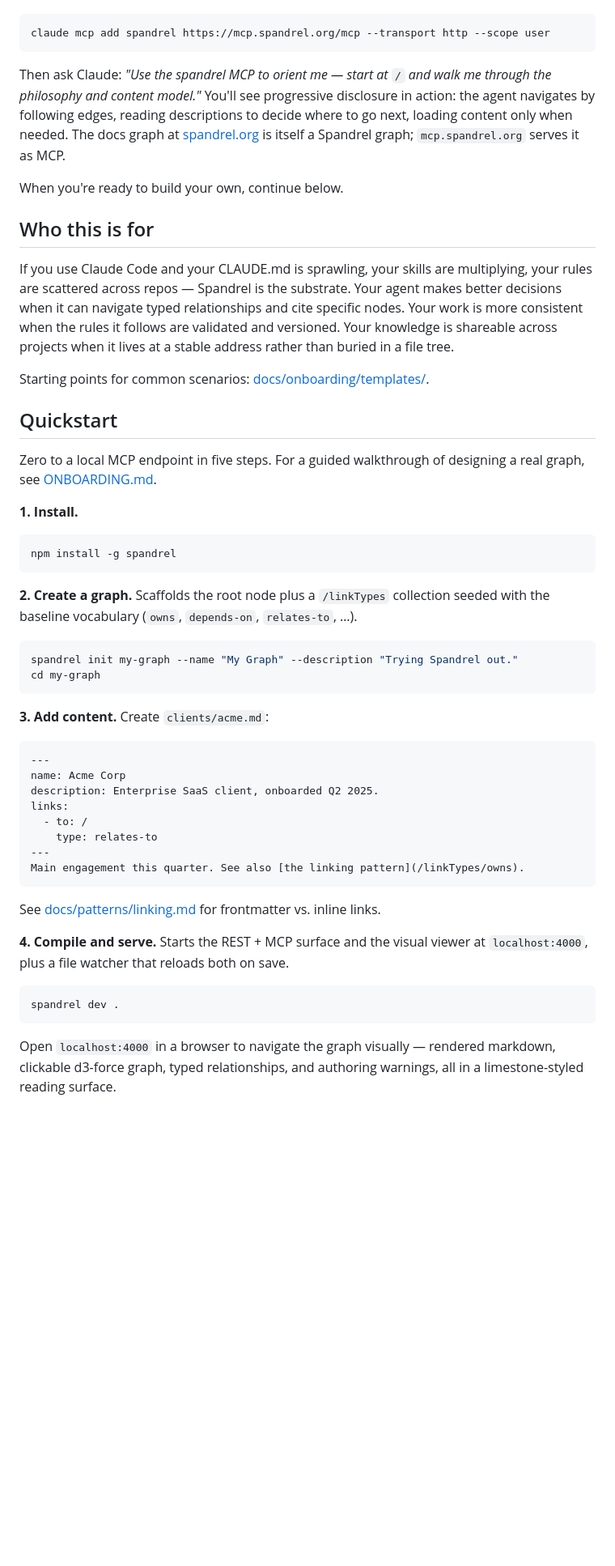
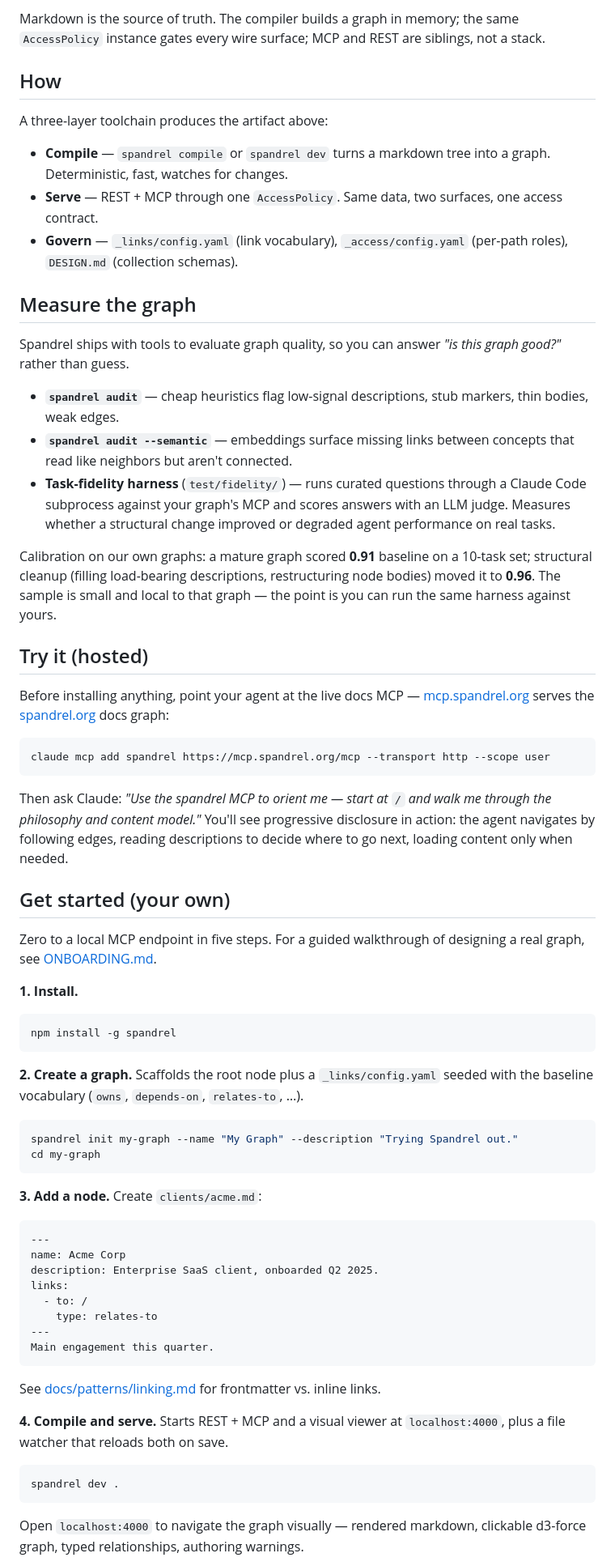
Before and after one commit to trevorfox/spandrel, a Markdown page: README.md, the part around one of its changes. Shown at 81% size. GitHub-like rendering; blank space fills up the shorter version.

````diff
--- a/README.md
+++ b/README.md
@@ -12,19 +28,34 @@ Before installing anything, point your agent at the hosted docs MCP:
+Markdown is the source of truth. The compiler builds a graph in memory; the same `AccessPolicy` instance gates every wire surface; MCP and REST are siblings, not a stack.
+
+## How
+
+A three-layer toolchain produces the artifact above:
+
+- **Compile** — `spandrel compile` or `spandrel dev` turns a markdown tree into a graph. Deterministic, fast, watches for changes.
+- **Serve** — REST + MCP through one `AccessPolicy`. Same data, two surfaces, one access contract.
+- **Govern** — `_links/config.yaml` (link vocabulary), `_access/config.yaml` (per-path roles), `DESIGN.md` (collection schemas).
+
+## Measure the graph
+
+Spandrel ships with tools to evaluate graph quality, so you can answer *"is this graph good?"* rather than guess.
+
+- **`spandrel audit`** — cheap heuristics flag low-signal descriptions, stub markers, thin bodies, weak edges.
+- **`spandrel audit --semantic`** — embeddings surface missing links between concepts that read like neighbors but aren't connected.
+- **Task-fidelity harness** (`test/fidelity/`) — runs curated questions through a Claude Code subprocess against your graph's MCP and scores answers with an LLM judge. Measures whether a structural change improved or degraded agent performance on real tasks.
+
+Calibration on our own graphs: a mature graph scored **0.91** baseline on a 10-task set; structural cleanup (filling load-bearing descriptions, restructuring node bodies) moved it to **0.96**. The sample is small and local to that graph — the point is you can run the same harness against yours.
+
+## Try it (hosted)
+
+Before installing anything, point your agent at the live docs MCP — [mcp.spandrel.org](https://mcp.spandrel.org) serves the [spandrel.org](https://spandrel.org) docs graph:
 
 ```bash
 claude mcp add spandrel https://mcp.spandrel.org/mcp --transport http --scope user
 ```
 
-Then ask Claude: *"Use the spandrel MCP to orient me — start at `/` and walk me through the philosophy and content model."* You'll see progressive disclosure in action: the agent navigates by following edges, reading descriptions to decide where to go next, loading content only when needed. The docs graph at [spandrel.org](https://spandrel.org) is itself a Spandrel graph; `mcp.spandrel.org` serves it as MCP.
+Then ask Claude: *"Use the spandrel MCP to orient me — start at `/` and walk me through the philosophy and content model."* You'll see progressive disclosure in action: the agent navigates by following edges, reading descriptions to decide where to go next, loading content only when needed.
 
-When you're ready to build your own, continue below.
-
-## Who this is for
-
-If you use Claude Code and your CLAUDE.md is sprawling, your skills are multiplying, your rules are scattered across repos — Spandrel is the substrate. Your agent makes better decisions when it can navigate typed relationships and cite specific nodes. Your work is more consistent when the rules it follows are validated and versioned. Your knowledge is shareable across projects when it lives at a stable address rather than buried in a file tree.
-
-Starting points for common scenarios: [docs/onboarding/templates/](docs/onboarding/templates/).
-
-## Quickstart
+## Get started (your own)
 
 Zero to a local MCP endpoint in five steps. For a guided walkthrough of designing a real graph, see [ONBOARDING.md](ONBOARDING.md).
 
@@ -34,14 +65,14 @@ Zero to a local MCP endpoint in five steps. For a guided walkthrough of designin
 npm install -g spandrel
 ```
 
-**2. Create a graph.** Scaffolds the root node plus a `/linkTypes` collection seeded with the baseline vocabulary (`owns`, `depends-on`, `relates-to`, …).
+**2. Create a graph.** Scaffolds the root node plus a `_links/config.yaml` seeded with the baseline vocabulary (`owns`, `depends-on`, `relates-to`, …).
 
 ```bash
 spandrel init my-graph --name "My Graph" --description "Trying Spandrel out."
 cd my-graph
 ```
 
-**3. Add content.** Create `clients/acme.md`:
+**3. Add a node.** Create `clients/acme.md`:
 
 ```markdown
 ---
@@ -51,16 +82,16 @@ links:
   - to: /
     type: relates-to
 ---
-Main engagement this quarter. See also [the linking pattern](/linkTypes/owns).
+Main engagement this quarter.
 ```
 
 See [docs/patterns/linking.md](docs/patterns/linking.md) for frontmatter vs. inline links.
 
-**4. Compile and serve.** Starts the REST + MCP surface and the visual viewer at `localhost:4000`, plus a file watcher that reloads both on save.
+**4. Compile and serve.** Starts REST + MCP and a visual viewer at `localhost:4000`, plus a file watcher that reloads both on save.
 
 ```bash
 spandrel dev .
 ```
 
-Open `localhost:4000` in a browser to navigate the graph visually — rendered markdown, clickable d3-force graph, typed relationships, and authoring warnings, all in a limestone-styled reading surface.
+Open `localhost:4000` to navigate the graph visually — rendered markdown, clickable d3-force graph, typed relationships, authoring warnings.
 
````
Also changed, not shown: other parts of README.md (+28 -11 lines), assets/architecture.png (added), assets/spandrel-content-model.png (added), 4 other files.
